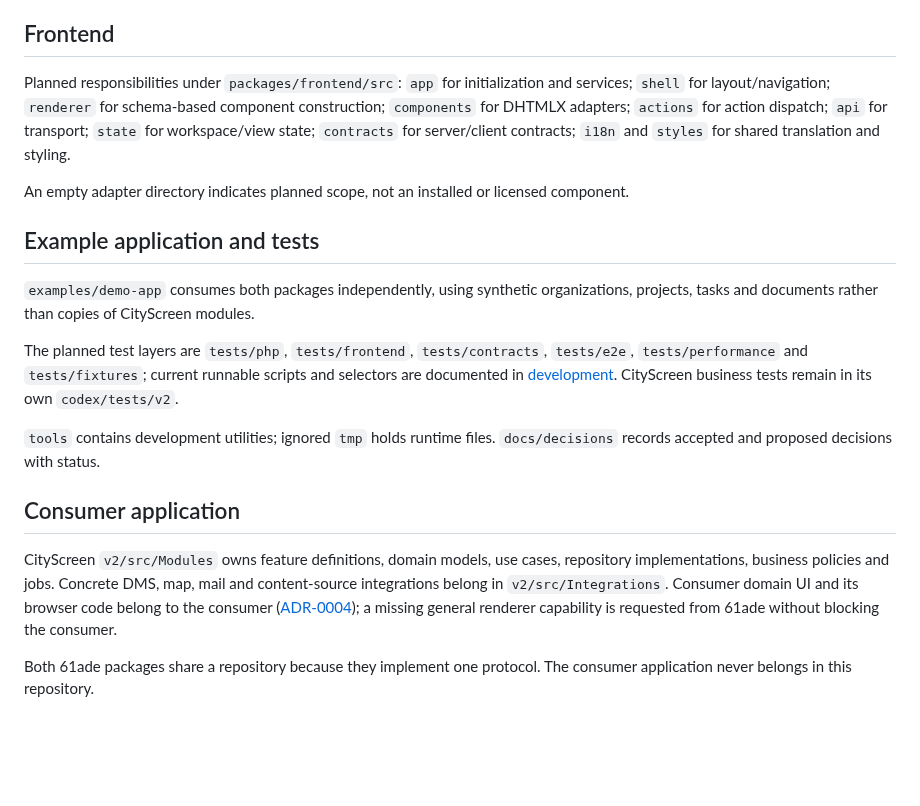
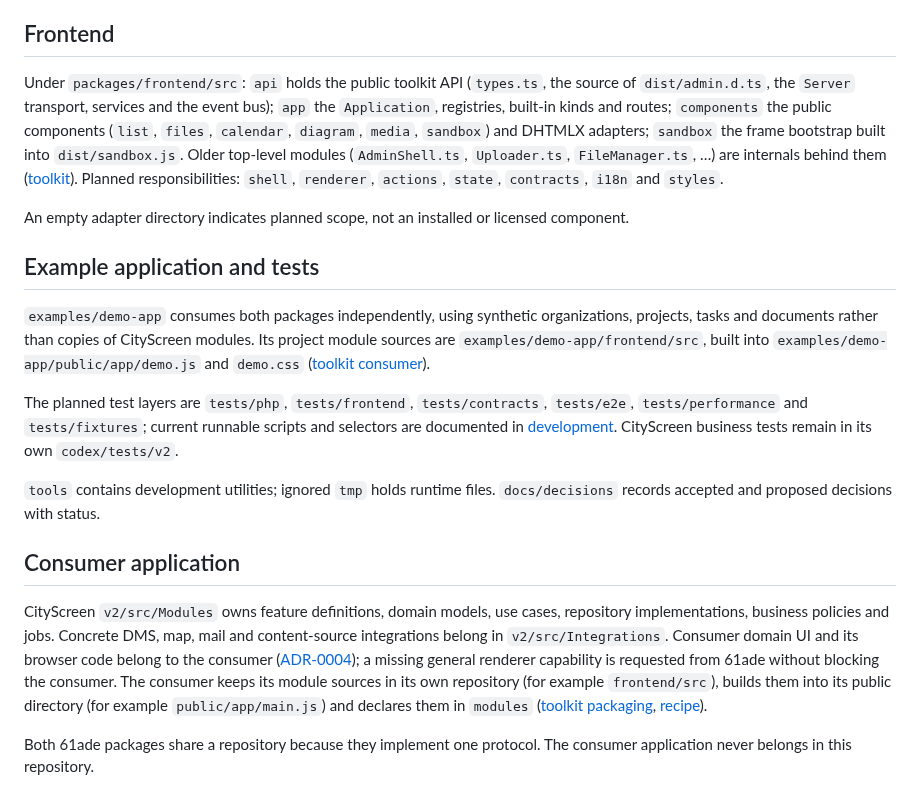
Before and after one commit to sanch78/61ade, a Markdown page: docs/repository-layout.md, the part around the change. Drawn GitHub-style; blank space fills up the shorter version.

Commit message:
FB-0081: P5 component matrix and repository layout: public components, project frontend location

```diff
--- a/docs/repository-layout.md
+++ b/docs/repository-layout.md
@@ -30,11 +30,15 @@ migrates automatically.
 
 ## Frontend
 
-Planned responsibilities under `packages/frontend/src`: `app` for initialization
-and services; `shell` for layout/navigation; `renderer` for schema-based component
-construction; `components` for DHTMLX adapters; `actions` for action dispatch;
-`api` for transport; `state` for workspace/view state; `contracts` for
-server/client contracts; `i18n` and `styles` for shared translation and styling.
+Under `packages/frontend/src`: `api` holds the public toolkit API (`types.ts`,
+the source of `dist/admin.d.ts`, the `Server` transport, services and the
+event bus); `app` the `Application`, registries, built-in kinds and routes;
+`components` the public components (`list`, `files`, `calendar`, `diagram`,
+`media`, `sandbox`) and DHTMLX adapters; `sandbox` the frame bootstrap built
+into `dist/sandbox.js`. Older top-level modules (`AdminShell.ts`,
+`Uploader.ts`, `FileManager.ts`, …) are internals behind them
+([toolkit](toolkit.md)). Planned responsibilities: `shell`, `renderer`,
+`actions`, `state`, `contracts`, `i18n` and `styles`.
 
 An empty adapter directory indicates planned scope, not an installed or licensed component.
 
@@ -44,6 +48,9 @@ An empty adapter directory indicates planned scope, not an installed or licensed
 
 `examples/demo-app` consumes both packages independently, using synthetic
 organizations, projects, tasks and documents rather than copies of CityScreen modules.
+Its project module sources are `examples/demo-app/frontend/src`, built into
+`examples/demo-app/public/app/demo.js` and `demo.css`
+([toolkit consumer](demos.md#toolkit-consumer)).
 
 The planned test layers are `tests/php`, `tests/frontend`, `tests/contracts`,
 `tests/e2e`, `tests/performance` and `tests/fixtures`; current runnable scripts
@@ -63,6 +70,11 @@ and content-source integrations belong in `v2/src/Integrations`. Consumer
 domain UI and its browser code belong to the consumer
 ([ADR-0004](decisions/0004-project-domain-freedom.md)); a missing general
 renderer capability is requested from 61ade without blocking the consumer.
+The consumer keeps its module sources in its own repository (for example
+`frontend/src`), builds them into its public directory (for example
+`public/app/main.js`) and declares them in `modules`
+([toolkit packaging](toolkit.md#packaging),
+[recipe](toolkit.md#typescript-recipe)).
 
 Both 61ade packages share a repository because they implement one protocol.
 The consumer application never belongs in this repository.
```
Also changed, not shown: docs/component-matrix.md (+9 -4 lines).
